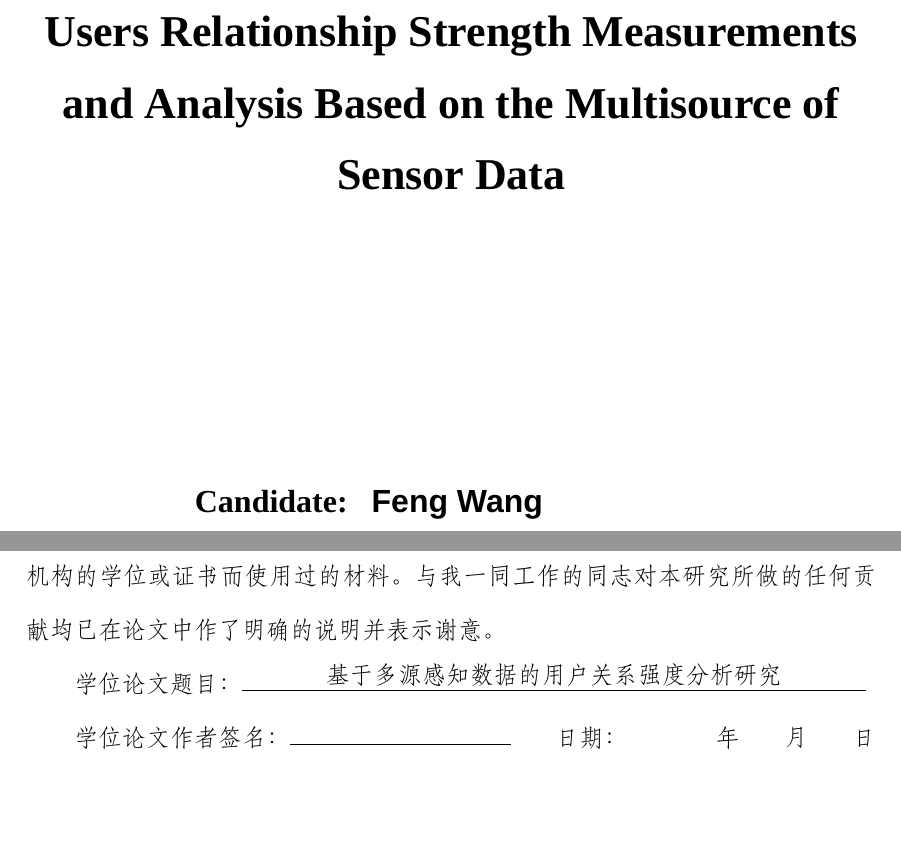
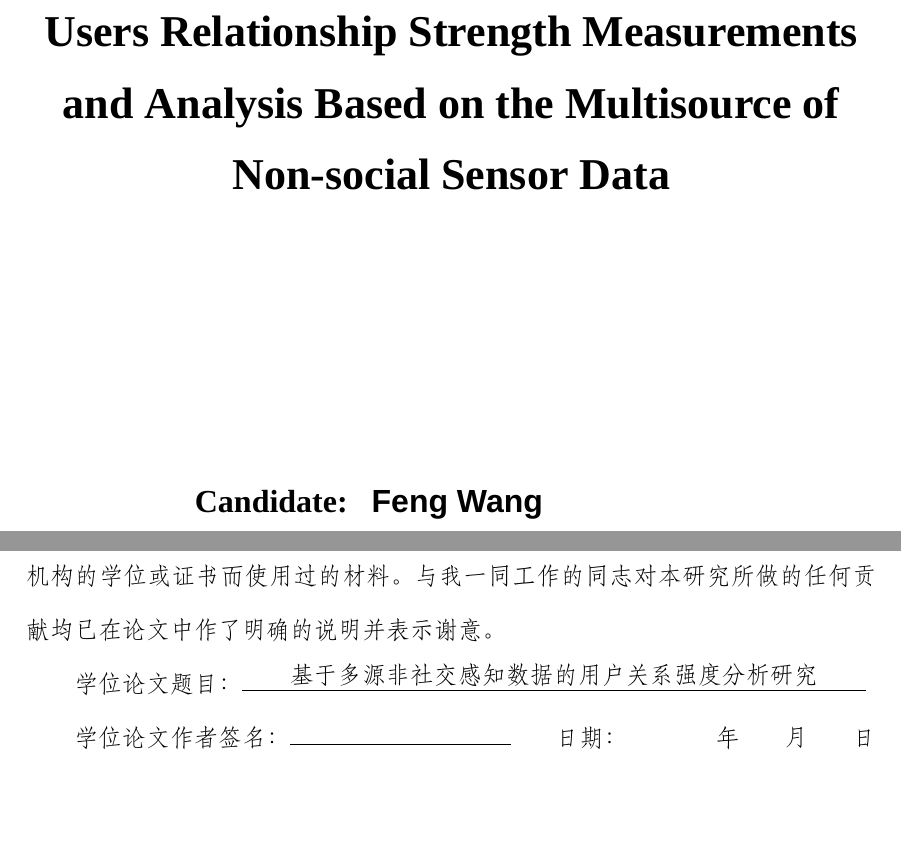
Before and after one commit to CrazySnailer/nudtPaper, a LaTeX thesis (thesis.tex): two parts of pages 2 and 3 of 83, joined at a grey line, cut so that both start at the same text. Compiled offline with XeLaTeX; a missing font is replaced by an installed copy or a similar font.

Commit message:
修改题目，使得区别于zbh的论文标题

```diff
--- a/thesis.tex
+++ b/thesis.tex
@@ -50,11 +50,11 @@
 \serialno{14063020}
 \confidentiality{公开}
 \UDC{}
-\title{基于多源感知数据的用户关系强度分析研究}
-\displaytitle{基于多源感知数据的用户关系强度分析研究}
+\title{基于多源非社交感知数据的用户关系强度 \\ 分析研究}
+\displaytitle{基于多源非社交感知数据的用户关系强度分析研究}
 \author{王峰}
 \zhdate{\zhtoday}
-\entitle{Users Relationship Strength Measurements and Analysis Based on the Multisource of Sensor Data}
+\entitle{Users Relationship Strength Measurements and Analysis Based on the Multisource of Non-social Sensor Data}
 \enauthor{Feng Wang}
 \endate{\entoday}
 \subject{计算机科学与技术}
```
Also changed, not shown: 1 other file.
